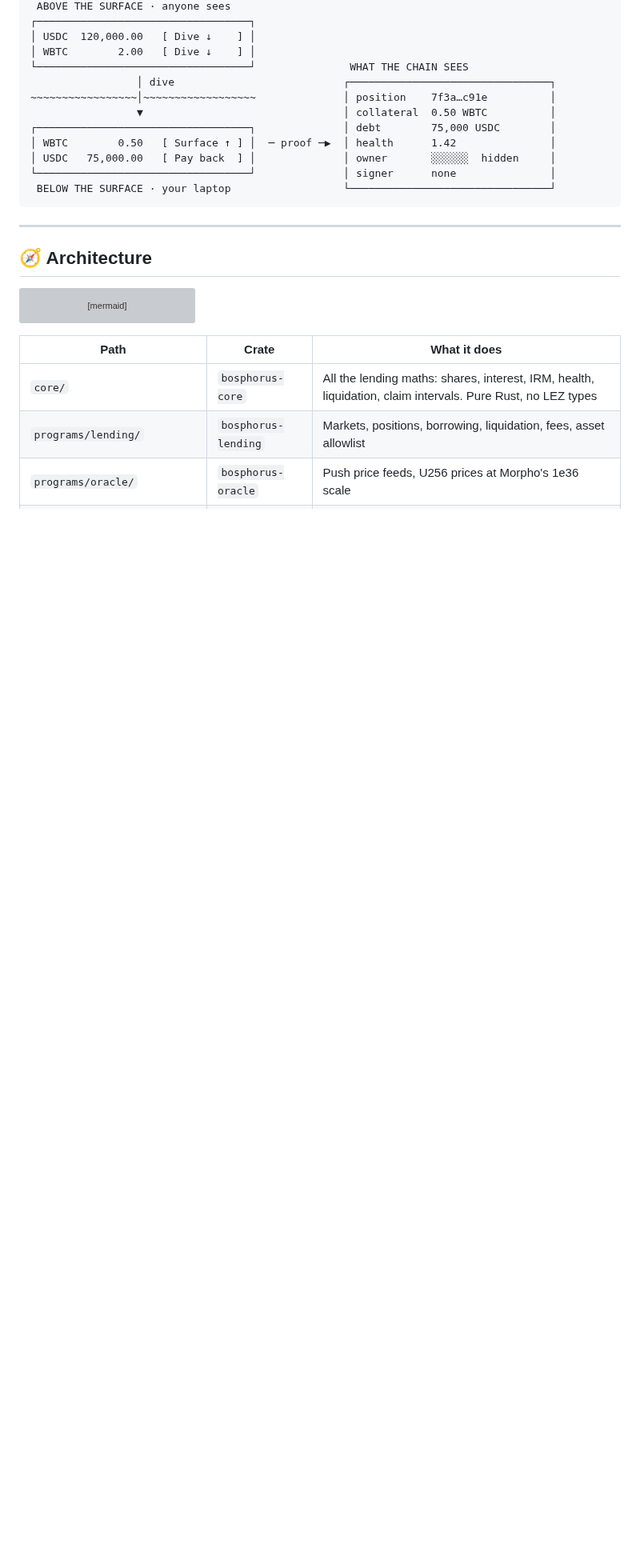
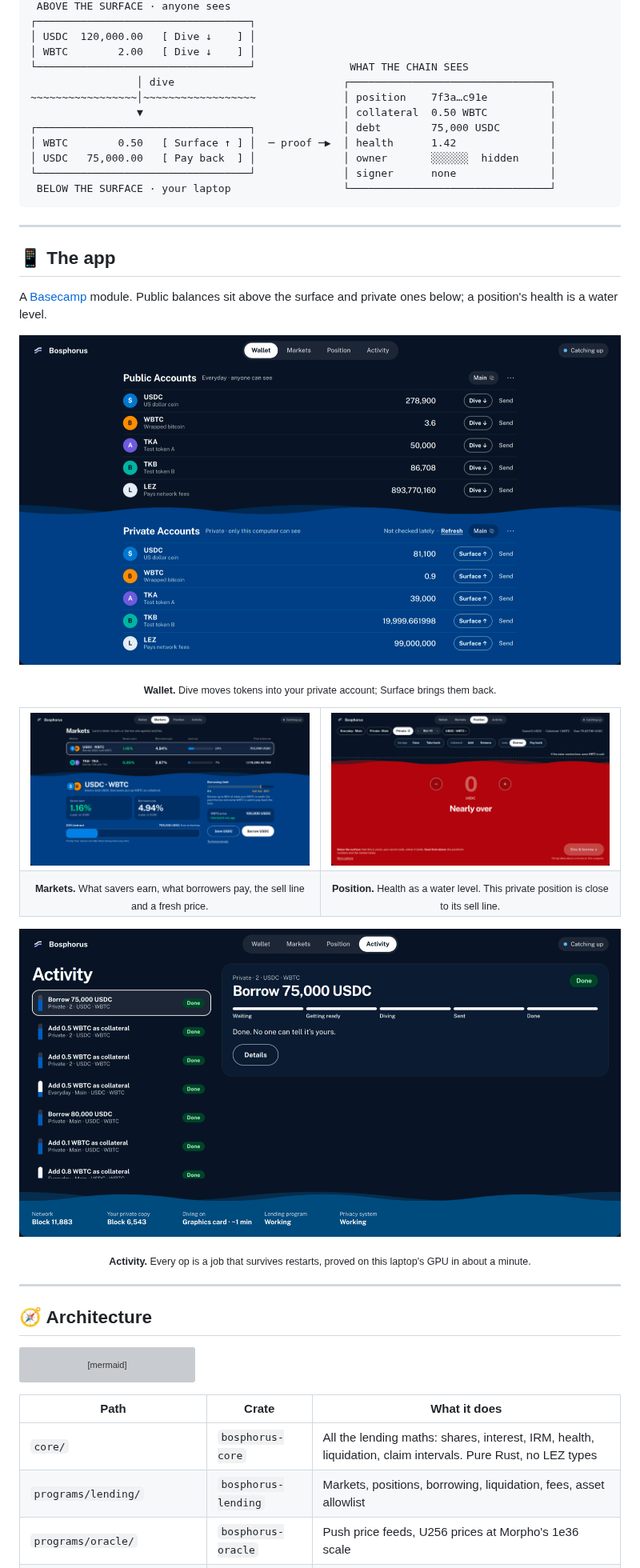
Before and after one commit to merkle-groot/bosphorus, a Markdown page: README.md, the part around one of its changes. Shown at 80% size. Drawn GitHub-style; pictures changed too: site/img/app-activity.png (added), site/img/app-markets.png (added), site/img/app-position.png (added); blank space fills up the shorter version; grey boxes are pictures that could not be loaded.

Commit message:
README: app screenshots

````diff
--- a/README.md
+++ b/README.md
@@ -70,6 +70,30 @@ Both are early experiments. See [Known limits](#-known-limits).
 └──────────────────────────────────┘              │ signer      none               │
  BELOW THE SURFACE · your laptop                  └────────────────────────────────┘
 ```
+
+---
+
+## 📱 The app
+
+A [Basecamp](https://logos.co) module. Public balances sit above the surface and private ones below;
+a position's health is a water level.
+
+<p align="center"><img src="site/img/app-wallet.png" alt="Wallet: public accounts above the surface, private accounts below, with Dive and Surface buttons" width="100%"></p>
+<p align="center"><sub><b>Wallet.</b> Dive moves tokens into your private account; Surface brings them back.</sub></p>
+
+<table>
+<tr>
+<td width="50%"><img src="site/img/app-markets.png" alt="Markets: rates, utilisation, borrowing limit and a fresh WBTC price"></td>
+<td width="50%"><img src="site/img/app-position.png" alt="Position: a private position close to its sell line, shown as red water"></td>
+</tr>
+<tr>
+<td align="center"><sub><b>Markets.</b> What savers earn, what borrowers pay, the sell line and a fresh price.</sub></td>
+<td align="center"><sub><b>Position.</b> Health as a water level. This private position is close to its sell line.</sub></td>
+</tr>
+</table>
+
+<p align="center"><img src="site/img/app-activity.png" alt="Activity: private borrows and collateral, each proved on the GPU in about a minute" width="100%"></p>
+<p align="center"><sub><b>Activity.</b> Every op is a job that survives restarts, proved on this laptop's GPU in about a minute.</sub></p>
 
 ---
 
````
Also changed, not shown: other parts of README.md (+1 -1 lines).
